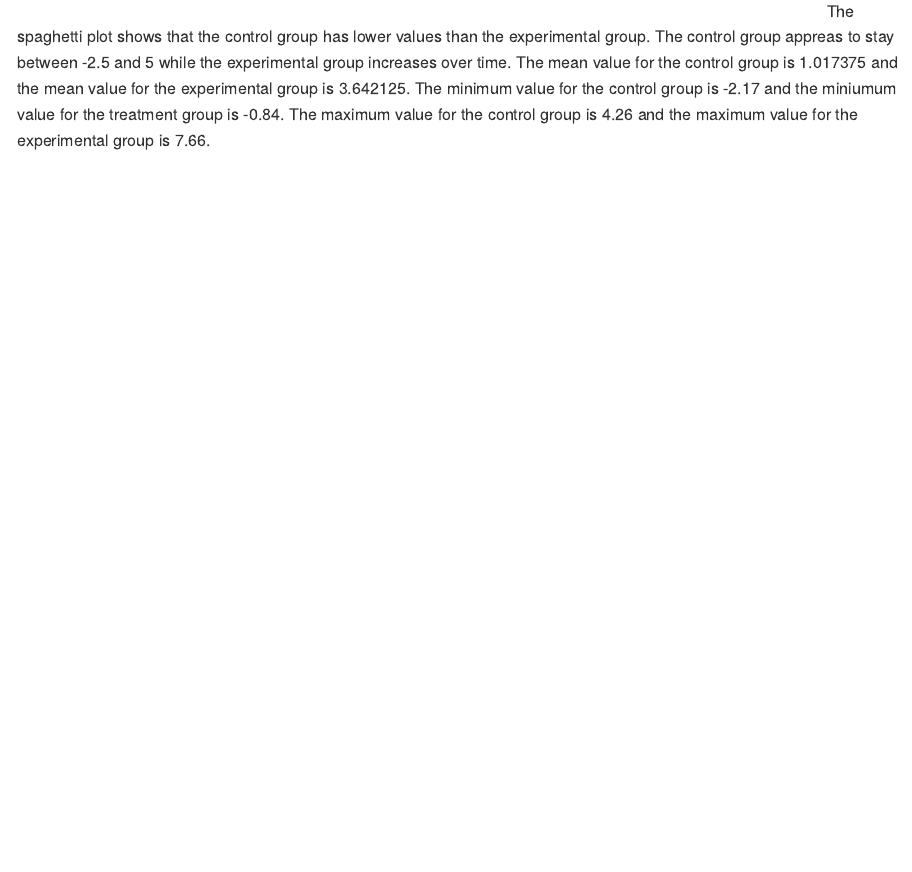
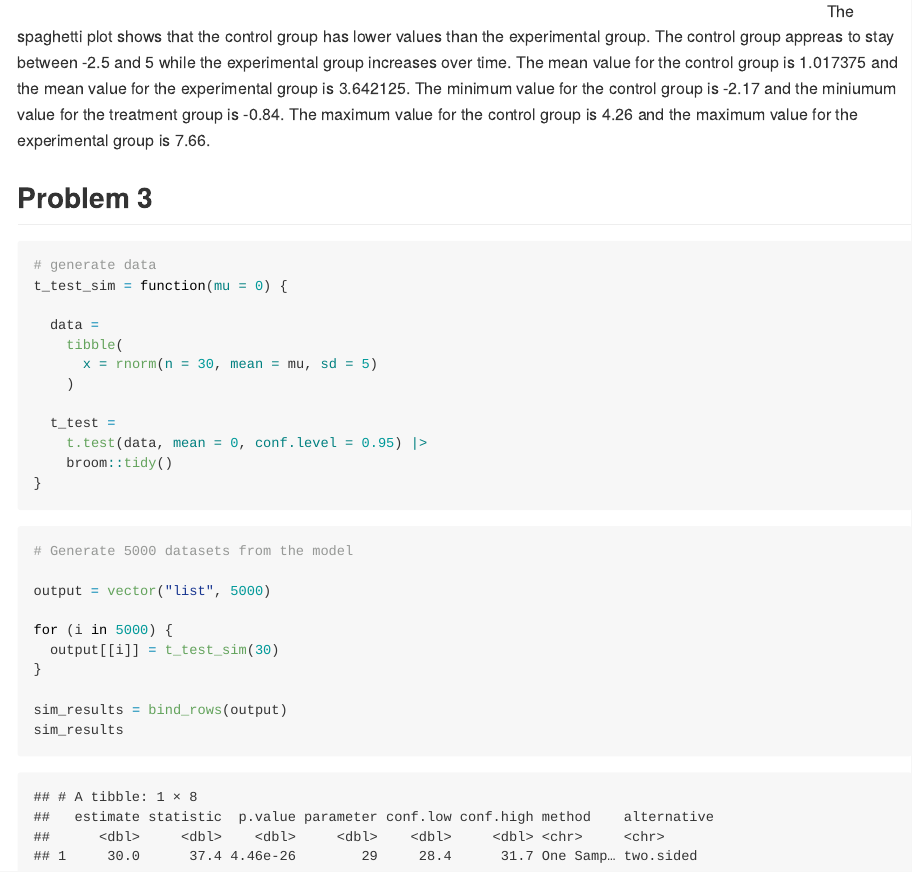
Before and after one commit to romoashley/p8105_hw5_ar4459, an R Markdown document (p8105_hw5_ar4459.Rmd): the page in a window 1100 px wide, from 8120 px down. The pictures show the output file p8105_hw5_ar4459.md that the author committed with the source, drawn offline in the style of GitHub.

Commit message:
created a function to apply the t test and conducted a for loop for 5000 iterations of the t - test and combined the rows

````diff
--- a/p8105_hw5_ar4459.Rmd
+++ b/p8105_hw5_ar4459.Rmd
@@ -144,3 +144,33 @@ plot =
 plot
 ```
 The spaghetti plot shows that the control group has lower values than the experimental group. The control group appreas to stay between -2.5 and 5 while the experimental group increases over time. The mean value for the control group is `r mean(pull(data_clean |> filter(tx_arm == "con")))` and the mean value for the experimental group is `r mean(pull(data_clean |> filter(tx_arm == "exp")))`. The minimum value for the control group is `r min(pull(data_clean |> filter(tx_arm == "con")))` and the miniumum value for the treatment group is `r min(pull(data_clean |> filter(tx_arm == "exp")))`. The maximum value for the control group is `r max(pull(data_clean |> filter(tx_arm == "con")))` and the maximum value for the experimental group is `r max(pull(data_clean |> filter(tx_arm == "exp")))`.
+
+## Problem 3
+
+```{r}
+# generate data
+t_test_sim = function(mu = 0) {
+
+  data =
+    tibble(
+      x = rnorm(n = 30, mean = mu, sd = 5)
+    )
+
+  t_test =
+    t.test(data, mean = 0, conf.level = 0.95) |>
+    broom::tidy()
+}
+```
+
+```{r}
+# Generate 5000 datasets from the model
+
+output = vector("list", 5000)
+
+for (i in 5000) {
+  output[[i]] = t_test_sim(30)
+}
+
+sim_results = bind_rows(output)
+sim_results
+```
````
Also changed, not shown: p8105_hw5_ar4459.md.
